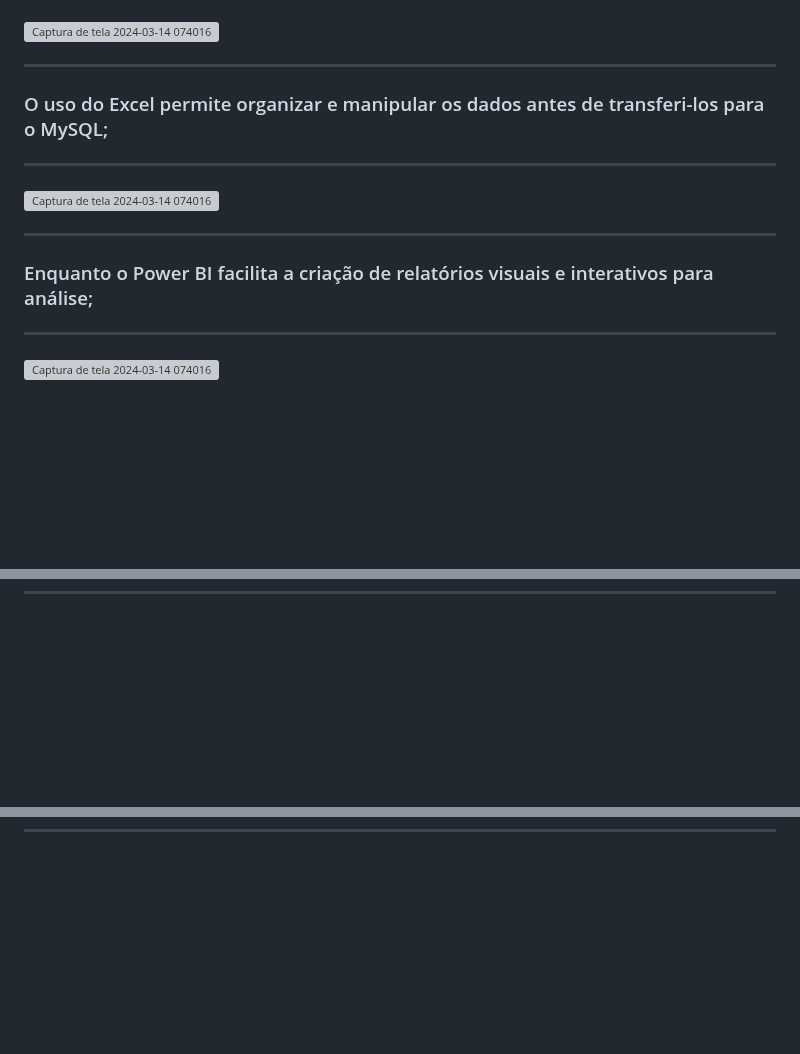
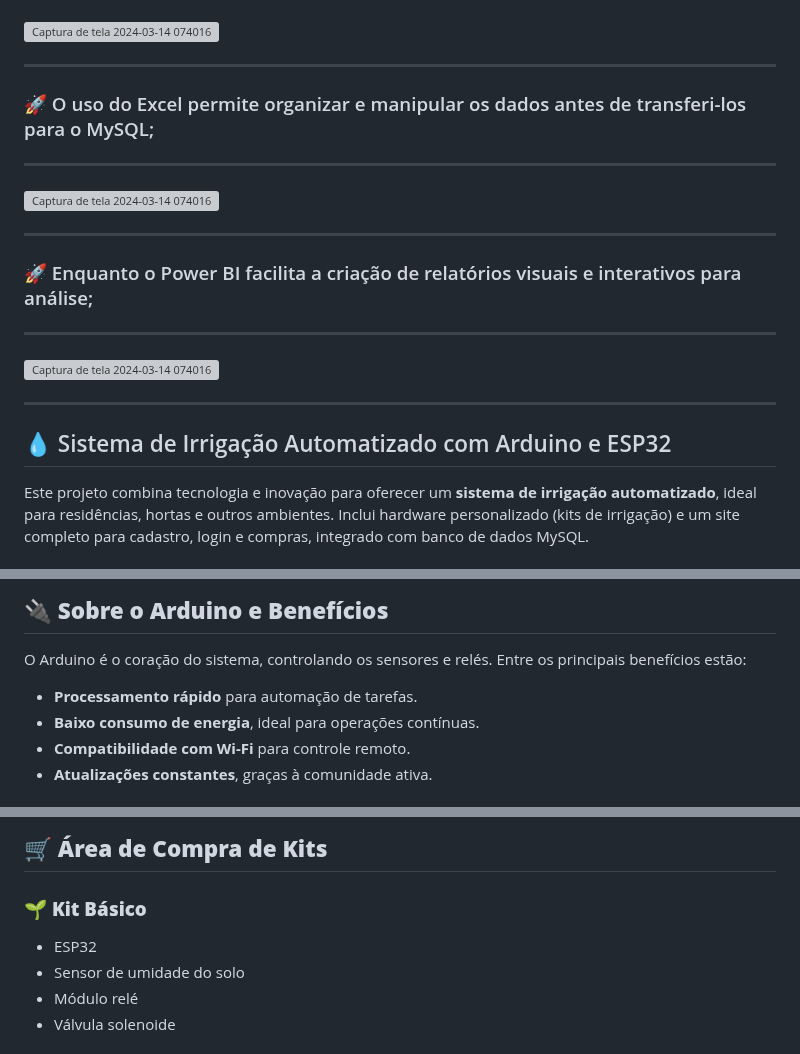
Before and after one commit to GabrielAngelon/IrrigacaoAutomatica, a Markdown page: README.md, 3 parts joined by grey strips. GitHub-like rendering; blank space fills up the shorter version; grey boxes are pictures that could not be loaded.

```diff
--- a/README.md
+++ b/README.md
@@ -80,17 +76,19 @@ As imagens abaixo mostram a utilização de Excel e Power BI no projeto. Essas f
 <img width="379" alt="Captura de tela 2024-03-14 074016" src="https://github.com/user-attachments/assets/e8c8e581-c899-408d-a7f8-609bf25ac99f">
 <hr>
 
-### O uso do Excel permite organizar e manipular os dados antes de transferi-los para o MySQL;
+### 🚀 O uso do Excel permite organizar e manipular os dados antes de transferi-los para o MySQL;
 
 <hr>
 <img width="379" alt="Captura de tela 2024-03-14 074016" src="https://github.com/user-attachments/assets/bd456a9d-07fa-4fb4-accb-c322fb3b92a7">
 <hr>
 
-### Enquanto o Power BI facilita a criação de relatórios visuais e interativos para análise;
+### 🚀 Enquanto o Power BI facilita a criação de relatórios visuais e interativos para análise;
 
 <hr>
 <img width="379" alt="Captura de tela 2024-03-14 074016" src="https://github.com/user-attachments/assets/264e7c76-a970-4d10-b458-94f2403c3f6d">
 <hr>
 
+## 💧 Sistema de Irrigação Automatizado com Arduino e ESP32
 
+Este projeto combina tecnologia e inovação para oferecer um **sistema de irrigação automatizado**, ideal para residências, hortas e outros ambientes. Inclui hardware personalizado (kits de irrigação) e um site completo para cadastro, login e compras, integrado com banco de dados MySQL.
 
@@ -104,4 +116,10 @@ As imagens abaixo mostram a utilização de Excel e Power BI no projeto. Essas f
 
+## 🔌 **Sobre o Arduino e Benefícios**
 
+O Arduino é o coração do sistema, controlando os sensores e relés. Entre os principais benefícios estão:
 
+- **Processamento rápido** para automação de tarefas.
+- **Baixo consumo de energia**, ideal para operações contínuas.
+- **Compatibilidade com Wi-Fi** para controle remoto.
+- **Atualizações constantes**, graças à comunidade ativa.
 
@@ -108,3 +129,9 @@ As imagens abaixo mostram a utilização de Excel e Power BI no projeto. Essas f
 
+## 🛒 **Área de Compra de Kits**
 
+### 🌱 **Kit Básico**
+- ESP32
+- Sensor de umidade do solo
+- Módulo relé
+- Válvula solenoide
 
```
Also changed, not shown: other parts of README.md (+127 -14 lines).
